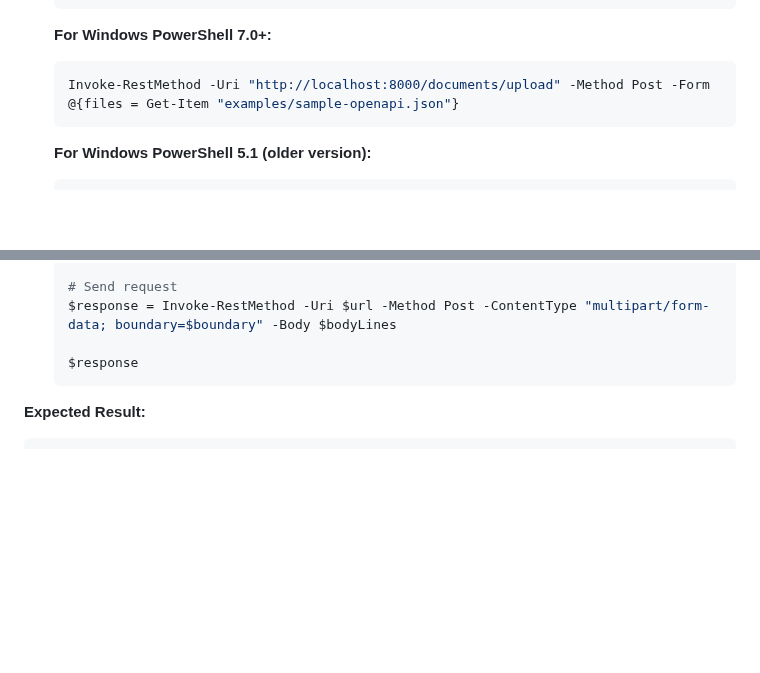
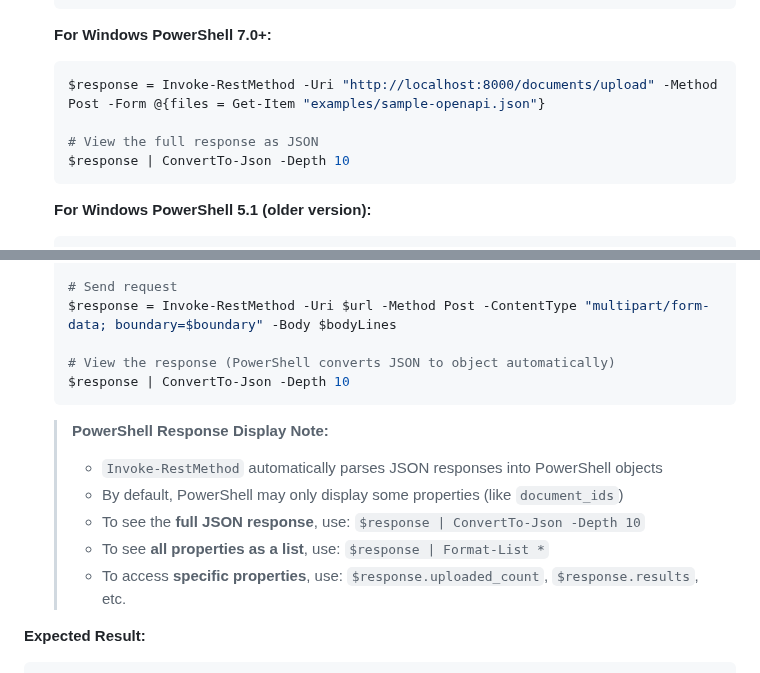
Before and after one commit to cutture/Api-Assistant, a Markdown page: MANUAL_TESTING_GUIDE.md, 2 parts joined by grey strips. Drawn GitHub-style; blank space fills up the shorter version.

Commit message:
docs: Add PowerShell response formatting guidance to file upload tests
Add clear instructions on how to view full JSON responses in PowerShell
since Invoke-RestMethod automatically parses JSON into PSCustomObject.

Changes to TEST-API-003:
- Update PowerShell 7.0+ example to store response and convert to JSON
- Update PowerShell 5.1 example to convert response to JSON for viewing
- Add "PowerShell Response Display Note" explaining:
  * Invoke-RestMethod auto-parses JSON to PowerShell objects
  * Default display may only show some properties (like document_ids)
  * How to view full JSON: $response | ConvertTo-Json -Depth 10
  * How to view all properties: $response | Format-List *
  * How to access specific properties: $response.uploaded_count

Addresses confusion where users see only partial output (like document_ids)
instead of the full JSON structure documented in Expected Result section.

````diff
--- a/MANUAL_TESTING_GUIDE.md
+++ b/MANUAL_TESTING_GUIDE.md
@@ -210,7 +210,10 @@ New-Item -Path examples/empty.txt -ItemType File -Force
 
    **For Windows PowerShell 7.0+:**
    ```powershell
-   Invoke-RestMethod -Uri "http://localhost:8000/documents/upload" -Method Post -Form @{files = Get-Item "examples/sample-openapi.json"}
+   $response = Invoke-RestMethod -Uri "http://localhost:8000/documents/upload" -Method Post -Form @{files = Get-Item "examples/sample-openapi.json"}
+
+   # View the full response as JSON
+   $response | ConvertTo-Json -Depth 10
    ```
 
    **For Windows PowerShell 5.1 (older version):**
@@ -240,8 +243,16 @@ New-Item -Path examples/empty.txt -ItemType File -Force
    # Send request
    $response = Invoke-RestMethod -Uri $url -Method Post -ContentType "multipart/form-data; boundary=$boundary" -Body $bodyLines
 
-   $response
+   # View the response (PowerShell converts JSON to object automatically)
+   $response | ConvertTo-Json -Depth 10
    ```
+
+   > **PowerShell Response Display Note:**
+   > - `Invoke-RestMethod` automatically parses JSON responses into PowerShell objects
+   > - By default, PowerShell may only display some properties (like `document_ids`)
+   > - To see the **full JSON response**, use: `$response | ConvertTo-Json -Depth 10`
+   > - To see **all properties as a list**, use: `$response | Format-List *`
+   > - To access **specific properties**, use: `$response.uploaded_count`, `$response.results`, etc.
 
 **Expected Result:**
 ```json
````
